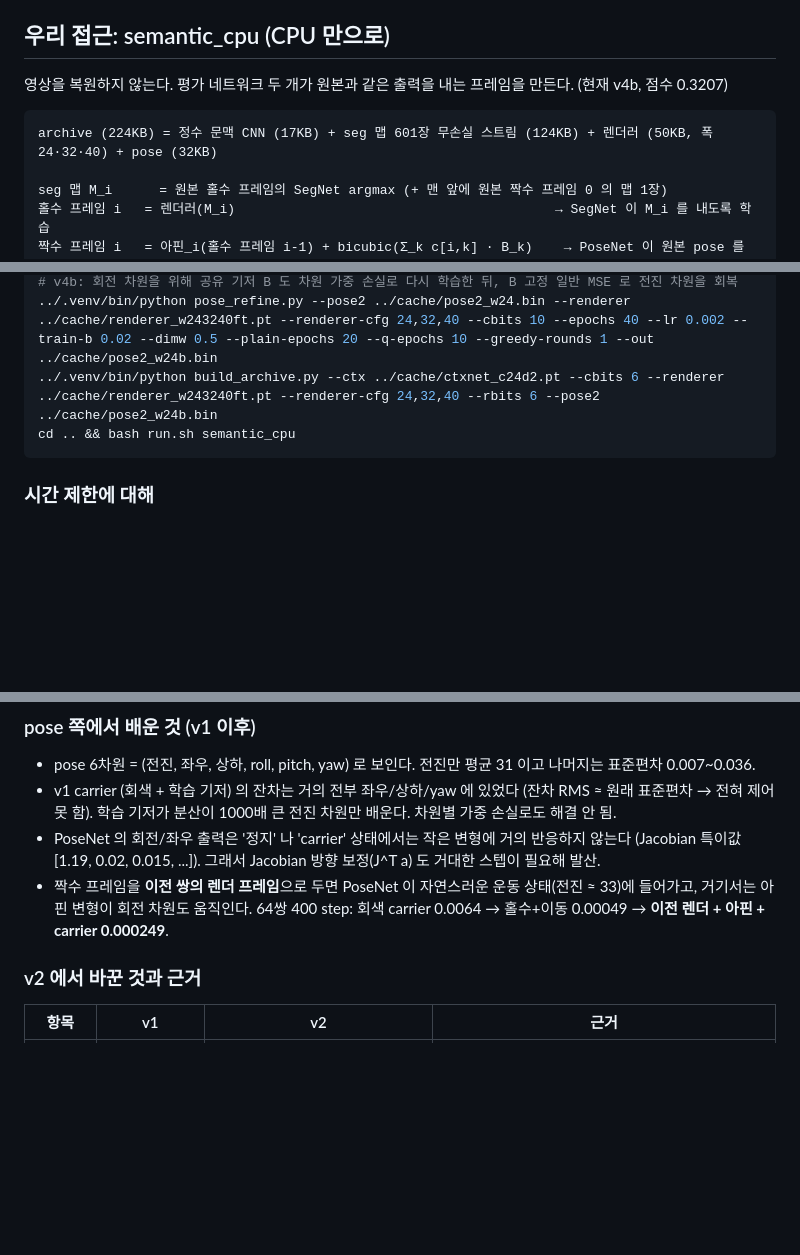
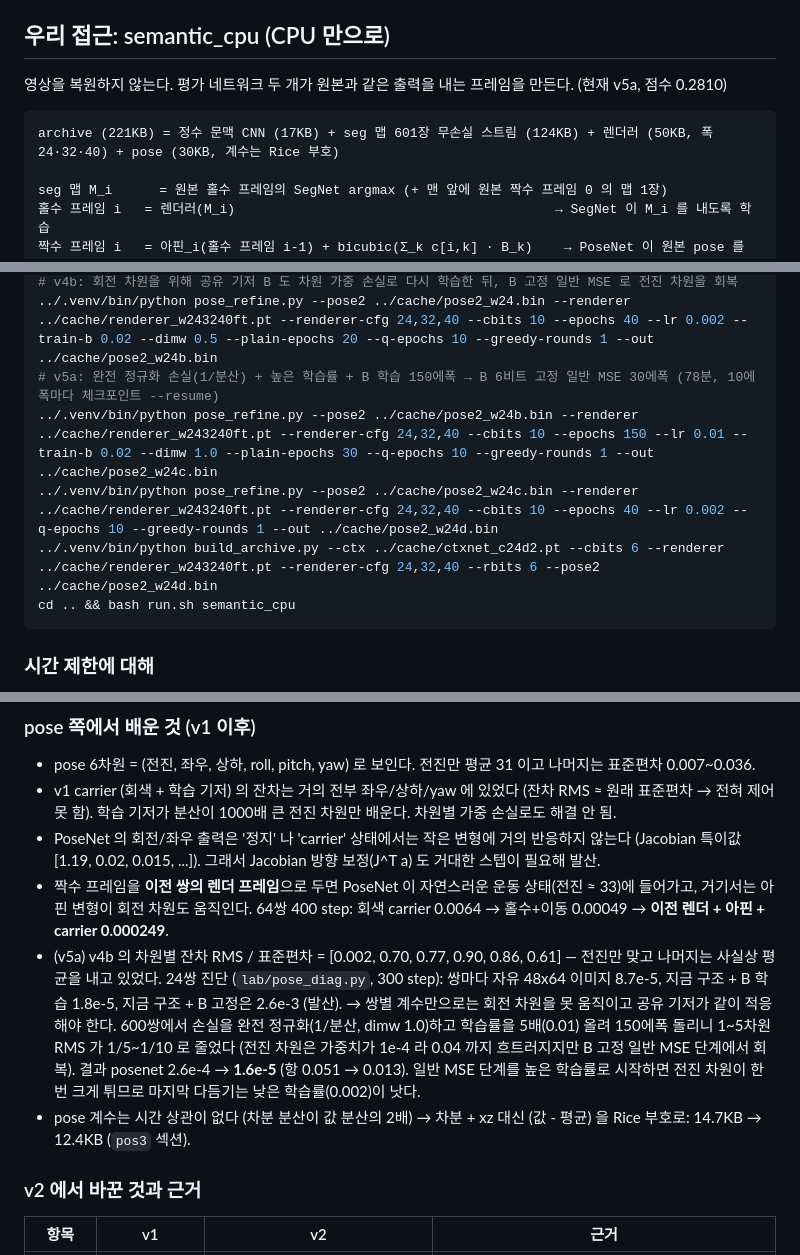
Before and after one commit to donghun-choi/i-playground, a Markdown page: comma_vcc/README.md, 3 parts joined by grey strips. Drawn GitHub-style; blank space fills up the shorter version.

Commit message:
comma vcc: semantic_cpu v5a (점수 0.2810) - pose 회전/좌우 차원 맞춤 + 계수 Rice 부호

````diff
--- a/comma_vcc/README.md
+++ b/comma_vcc/README.md
@@ -35,10 +35,10 @@ bash comma_vcc/run.sh my_idea --recompress   # compress.sh 를 다시 돌림
 
 ## 우리 접근: semantic_cpu (CPU 만으로)
 
-영상을 복원하지 않는다. 평가 네트워크 두 개가 원본과 같은 출력을 내는 프레임을 만든다. (현재 v4b, 점수 0.3207)
+영상을 복원하지 않는다. 평가 네트워크 두 개가 원본과 같은 출력을 내는 프레임을 만든다. (현재 v5a, 점수 0.2810)
 
 ```
-archive (224KB) = 정수 문맥 CNN (17KB) + seg 맵 601장 무손실 스트림 (124KB) + 렌더러 (50KB, 폭 24·32·40) + pose (32KB)
+archive (221KB) = 정수 문맥 CNN (17KB) + seg 맵 601장 무손실 스트림 (124KB) + 렌더러 (50KB, 폭 24·32·40) + pose (30KB, 계수는 Rice 부호)
 
 seg 맵 M_i      = 원본 홀수 프레임의 SegNet argmax (+ 맨 앞에 원본 짝수 프레임 0 의 맵 1장)
 홀수 프레임 i   = 렌더러(M_i)                                         → SegNet 이 M_i 를 내도록 학습
@@ -78,7 +78,10 @@ cd comma_vcc/lab
 ../.venv/bin/python pose_refine.py --pose2 ../cache/pose2_v1ft2.bin --renderer ../cache/renderer_w243240ft.pt --renderer-cfg 24,32,40 --cbits 10 --epochs 100 --lr 0.02 --q-epochs 10 --greedy-rounds 1 --out ../cache/pose2_w24.bin
 # v4b: 회전 차원을 위해 공유 기저 B 도 차원 가중 손실로 다시 학습한 뒤, B 고정 일반 MSE 로 전진 차원을 회복
 ../.venv/bin/python pose_refine.py --pose2 ../cache/pose2_w24.bin --renderer ../cache/renderer_w243240ft.pt --renderer-cfg 24,32,40 --cbits 10 --epochs 40 --lr 0.002 --train-b 0.02 --dimw 0.5 --plain-epochs 20 --q-epochs 10 --greedy-rounds 1 --out ../cache/pose2_w24b.bin
-../.venv/bin/python build_archive.py --ctx ../cache/ctxnet_c24d2.pt --cbits 6 --renderer ../cache/renderer_w243240ft.pt --renderer-cfg 24,32,40 --rbits 6 --pose2 ../cache/pose2_w24b.bin
+# v5a: 완전 정규화 손실(1/분산) + 높은 학습률 + B 학습 150에폭 → B 6비트 고정 일반 MSE 30에폭 (78분, 10에폭마다 체크포인트 --resume)
+../.venv/bin/python pose_refine.py --pose2 ../cache/pose2_w24b.bin --renderer ../cache/renderer_w243240ft.pt --renderer-cfg 24,32,40 --cbits 10 --epochs 150 --lr 0.01 --train-b 0.02 --dimw 1.0 --plain-epochs 30 --q-epochs 10 --greedy-rounds 1 --out ../cache/pose2_w24c.bin
+../.venv/bin/python pose_refine.py --pose2 ../cache/pose2_w24c.bin --renderer ../cache/renderer_w243240ft.pt --renderer-cfg 24,32,40 --cbits 10 --epochs 40 --lr 0.002 --q-epochs 10 --greedy-rounds 1 --out ../cache/pose2_w24d.bin
+../.venv/bin/python build_archive.py --ctx ../cache/ctxnet_c24d2.pt --cbits 6 --renderer ../cache/renderer_w243240ft.pt --renderer-cfg 24,32,40 --rbits 6 --pose2 ../cache/pose2_w24d.bin
 cd .. && bash run.sh semantic_cpu
 ```
 
@@ -124,6 +127,13 @@ cd .. && bash run.sh semantic_cpu
   그래서 Jacobian 방향 보정(J^T a) 도 거대한 스텝이 필요해 발산.
 - 짝수 프레임을 **이전 쌍의 렌더 프레임**으로 두면 PoseNet 이 자연스러운 운동 상태(전진 ≈ 33)에 들어가고, 거기서는 아핀 변형이 회전 차원도 움직인다.
   64쌍 400 step: 회색 carrier 0.0064 → 홀수+이동 0.00049 → **이전 렌더 + 아핀 + carrier 0.000249**.
+- (v5a) v4b 의 차원별 잔차 RMS / 표준편차 = [0.002, 0.70, 0.77, 0.90, 0.86, 0.61] — 전진만 맞고 나머지는 사실상 평균을 내고 있었다.
+  24쌍 진단 (`lab/pose_diag.py`, 300 step): 쌍마다 자유 48x64 이미지 8.7e-5, 지금 구조 + B 학습 1.8e-5, 지금 구조 + B 고정은 2.6e-3 (발산).
+  → 쌍별 계수만으로는 회전 차원을 못 움직이고 공유 기저가 같이 적응해야 한다.
+  600쌍에서 손실을 완전 정규화(1/분산, dimw 1.0)하고 학습률을 5배(0.01) 올려 150에폭 돌리니 1~5차원 RMS 가 1/5~1/10 로 줄었다
+  (전진 차원은 가중치가 1e-4 라 0.04 까지 흐트러지지만 B 고정 일반 MSE 단계에서 회복). 결과 posenet 2.6e-4 → **1.6e-5** (항 0.051 → 0.013).
+  일반 MSE 단계를 높은 학습률로 시작하면 전진 차원이 한 번 크게 튀므로 마지막 다듬기는 낮은 학습률(0.002)이 낫다.
+- pose 계수는 시간 상관이 없다 (차분 분산이 값 분산의 2배) → 차분 + xz 대신 (값 - 평균) 을 Rice 부호로: 14.7KB → 12.4KB (`pos3` 섹션).
 
 ### v2 에서 바꾼 것과 근거
 | 항목 | v1 | v2 | 근거 |
````
Also changed, not shown: other parts of comma_vcc/README.md (+3 -2 lines).
